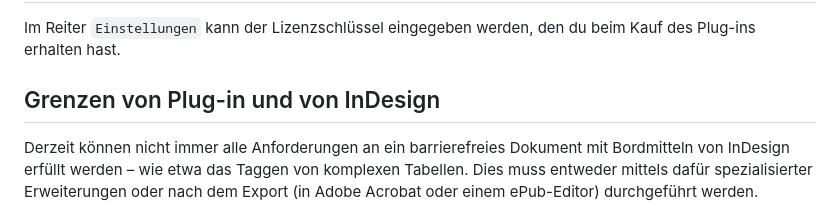
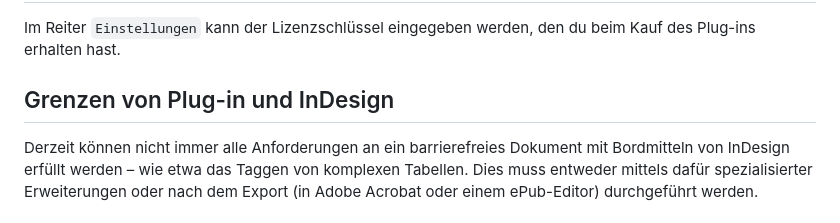
Before and after one commit to RolandDreger/accessibility-4-indesign, a Markdown page: accessibility-4-indesign/doku.de.md, the part around the change. Drawn GitHub-style.

Commit message:
Update doku

```diff
--- a/accessibility-4-indesign/doku.de.md
+++ b/accessibility-4-indesign/doku.de.md
@@ -95,7 +95,7 @@ Unter den Antworten wird die Quelle genannt, mit deren Hilfe deine Frage beantwo
 
 Im Reiter `Einstellungen` kann der Lizenzschlüssel eingegeben werden, den du beim Kauf des Plug-ins erhalten hast.
 
-## Grenzen von Plug-in und von InDesign
+## Grenzen von Plug-in und InDesign
 
 Derzeit können nicht immer alle Anforderungen an ein barrierefreies Dokument mit Bordmitteln von InDesign erfüllt werden – wie etwa das Taggen von komplexen Tabellen. Dies muss entweder mittels dafür spezialisierter Erweiterungen oder nach dem Export (in Adobe Acrobat oder einem ePub-Editor) durchgeführt werden.
 
```
